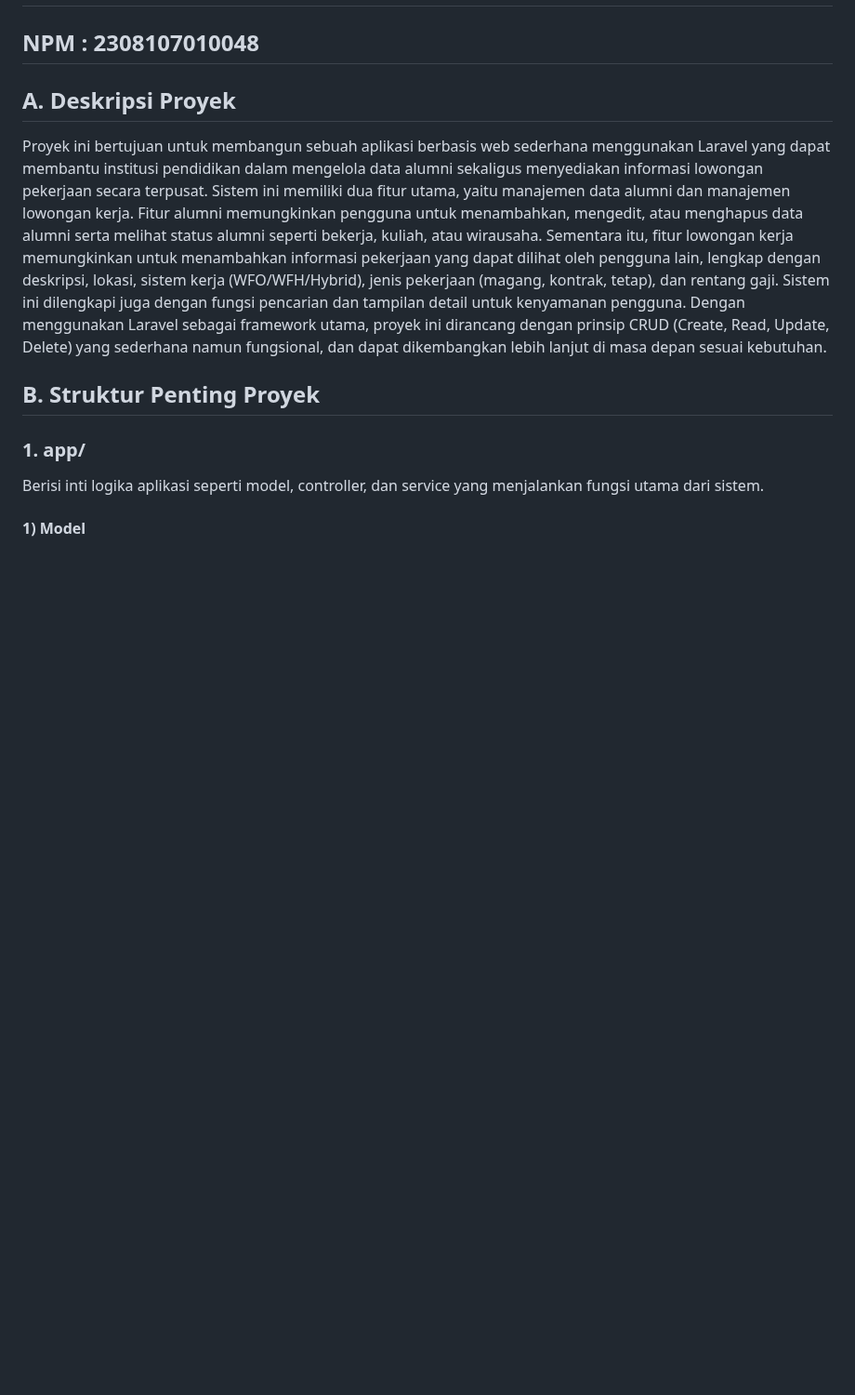
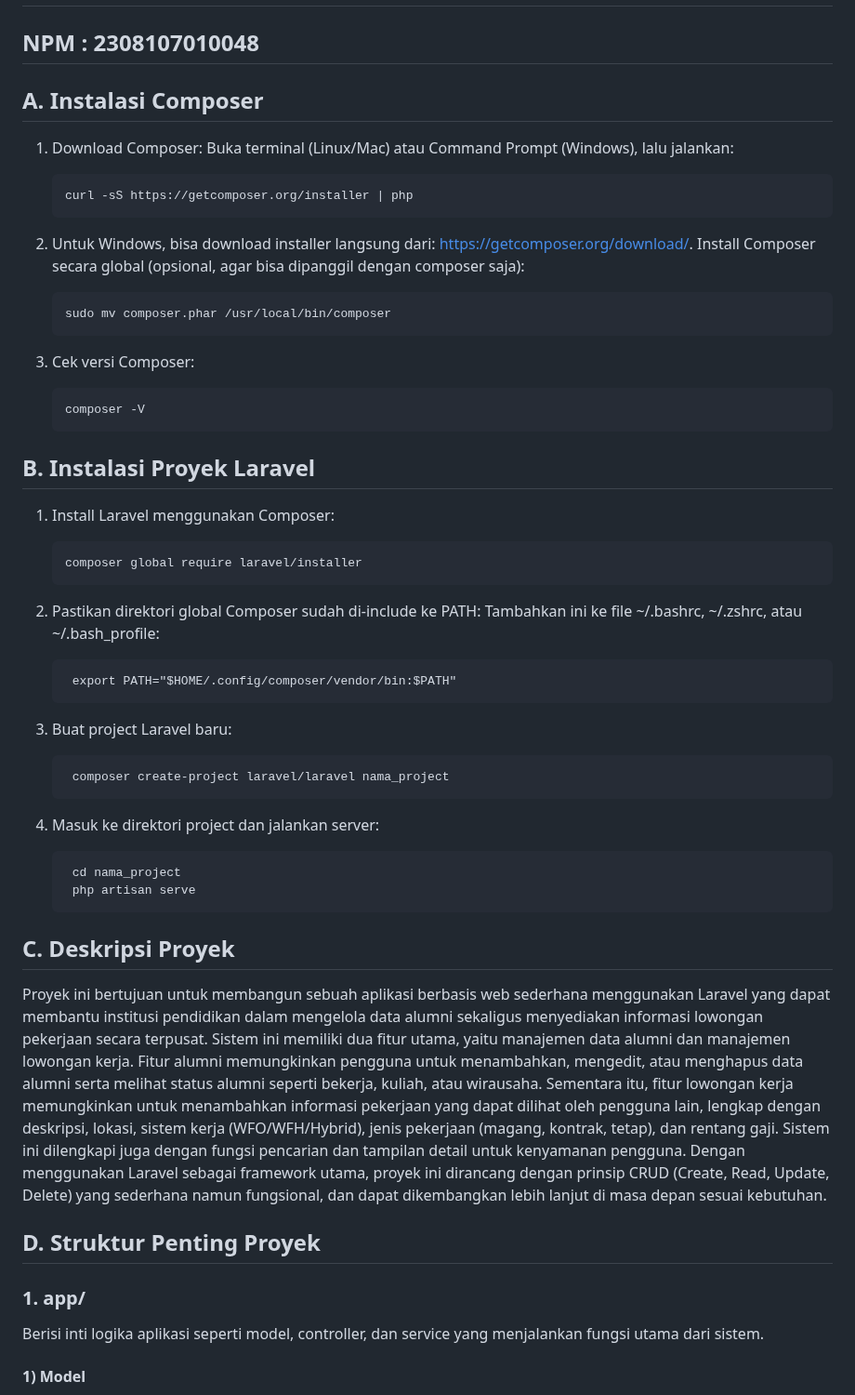
Before and after one commit to dianislami/UAS_PBW_Dian_Islami, a Markdown page: README.md, the part around the change. Shown at 93% size. GitHub-like rendering; blank space fills up the shorter version.

```diff
--- a/README.md
+++ b/README.md
@@ -1,10 +1,39 @@
 # UAS PBW
 ## Nama    : Dian Islami
 ## NPM     : 2308107010048
-## A. Deskripsi Proyek
+
+## A. Instalasi Composer
+1. Download Composer:
+Buka terminal (Linux/Mac) atau Command Prompt (Windows), lalu jalankan:
+
+       curl -sS https://getcomposer.org/installer | php
+2. Untuk Windows, bisa download installer langsung dari: https://getcomposer.org/download/. Install Composer secara global (opsional, agar bisa dipanggil dengan composer saja):
+
+
+       sudo mv composer.phar /usr/local/bin/composer
+3. Cek versi Composer:
+
+       composer -V
+
+## B. Instalasi Proyek Laravel
+1. Install Laravel menggunakan Composer:
+
+       composer global require laravel/installer
+2. Pastikan direktori global Composer sudah di-include ke PATH: Tambahkan ini ke file ~/.bashrc, ~/.zshrc, atau ~/.bash_profile:
+
+        export PATH="$HOME/.config/composer/vendor/bin:$PATH"
+3. Buat project Laravel baru:
+
+        composer create-project laravel/laravel nama_project
+4. Masuk ke direktori project dan jalankan server:
+
+        cd nama_project
+        php artisan serve
+
+## C. Deskripsi Proyek
 Proyek ini bertujuan untuk membangun sebuah aplikasi berbasis web sederhana menggunakan Laravel yang dapat membantu institusi pendidikan dalam mengelola data alumni sekaligus menyediakan informasi lowongan pekerjaan secara terpusat. Sistem ini memiliki dua fitur utama, yaitu manajemen data alumni dan manajemen lowongan kerja. Fitur alumni memungkinkan pengguna untuk menambahkan, mengedit, atau menghapus data alumni serta melihat status alumni seperti bekerja, kuliah, atau wirausaha. Sementara itu, fitur lowongan kerja memungkinkan untuk menambahkan informasi pekerjaan yang dapat dilihat oleh pengguna lain, lengkap dengan deskripsi, lokasi, sistem kerja (WFO/WFH/Hybrid), jenis pekerjaan (magang, kontrak, tetap), dan rentang gaji. Sistem ini dilengkapi juga dengan fungsi pencarian dan tampilan detail untuk kenyamanan pengguna. Dengan menggunakan Laravel sebagai framework utama, proyek ini dirancang dengan prinsip CRUD (Create, Read, Update, Delete) yang sederhana namun fungsional, dan dapat dikembangkan lebih lanjut di masa depan sesuai kebutuhan.
 
-## B. Struktur Penting Proyek
+## D. Struktur Penting Proyek
 ### 1. app/
 Berisi inti logika aplikasi seperti model, controller, dan service yang menjalankan fungsi utama dari sistem.
 #### 1) Model
```
